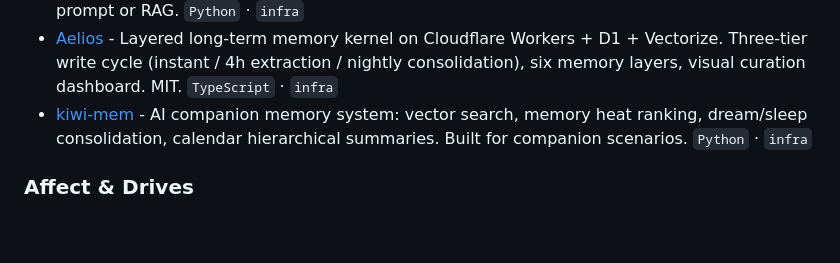
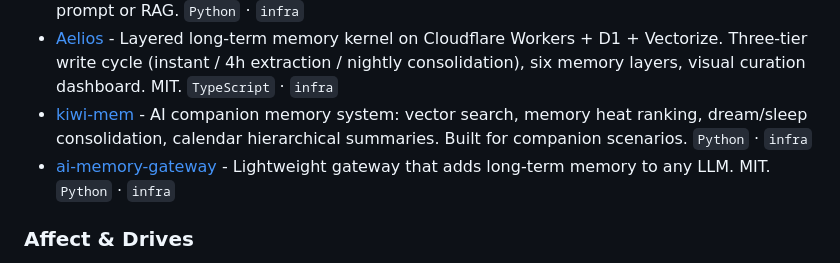
Before and after one commit to DasterProkio/awesome-ai-companion, a Markdown page: README.md, the part around the change. GitHub-like rendering; blank space fills up the shorter version.

Commit message:
feat: add ai-memory-gateway

```diff
--- a/README.md
+++ b/README.md
@@ -98,6 +98,7 @@ Systems that preserve what happened, who the companion is, and what emotional st
 - [omemo](https://github.com/OmniDimen/omemo) - OpenAI-compatible memory proxy that sits between an app and upstream LLM APIs, stores memories through built-in or external summarization modes, and injects them by full prompt or RAG. `Python` · `infra`
 - [Aelios](https://github.com/wusaki0723/Aelios) - Layered long-term memory kernel on Cloudflare Workers + D1 + Vectorize. Three-tier write cycle (instant / 4h extraction / nightly consolidation), six memory layers, visual curation dashboard. MIT. `TypeScript` · `infra`
 - [kiwi-mem](https://github.com/LucieEveille/kiwi-mem) - AI companion memory system: vector search, memory heat ranking, dream/sleep consolidation, calendar hierarchical summaries. Built for companion scenarios. `Python` · `infra`
+- [ai-memory-gateway](https://github.com/garan0613/ai-memory-gateway) - Lightweight gateway that adds long-term memory to any LLM. MIT. `Python` · `infra`
 
 ### Affect & Drives
 
```
Also changed, not shown: README.zh-CN.md (+1 -0 lines).
